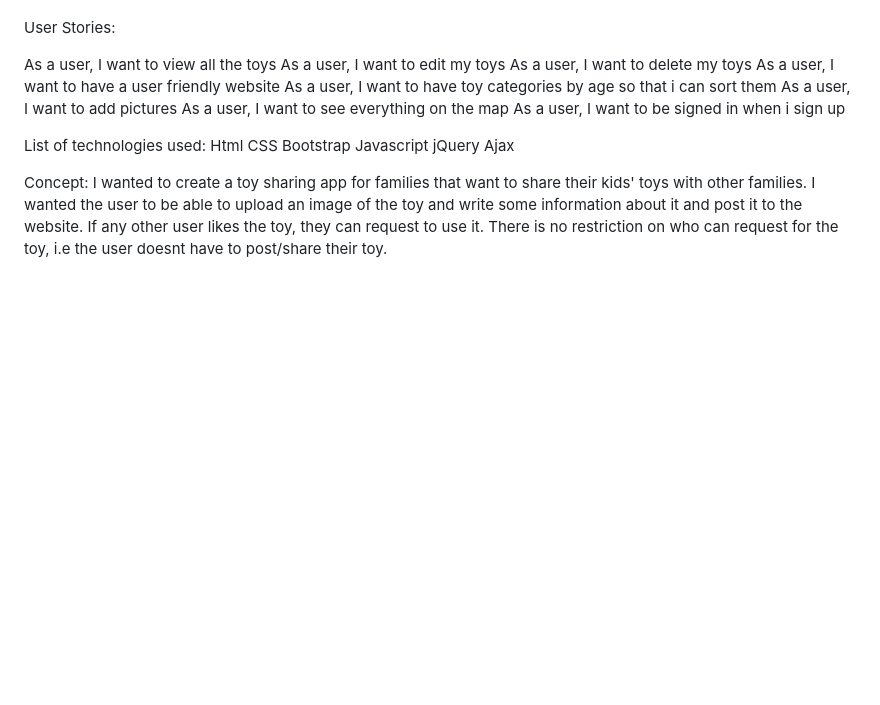
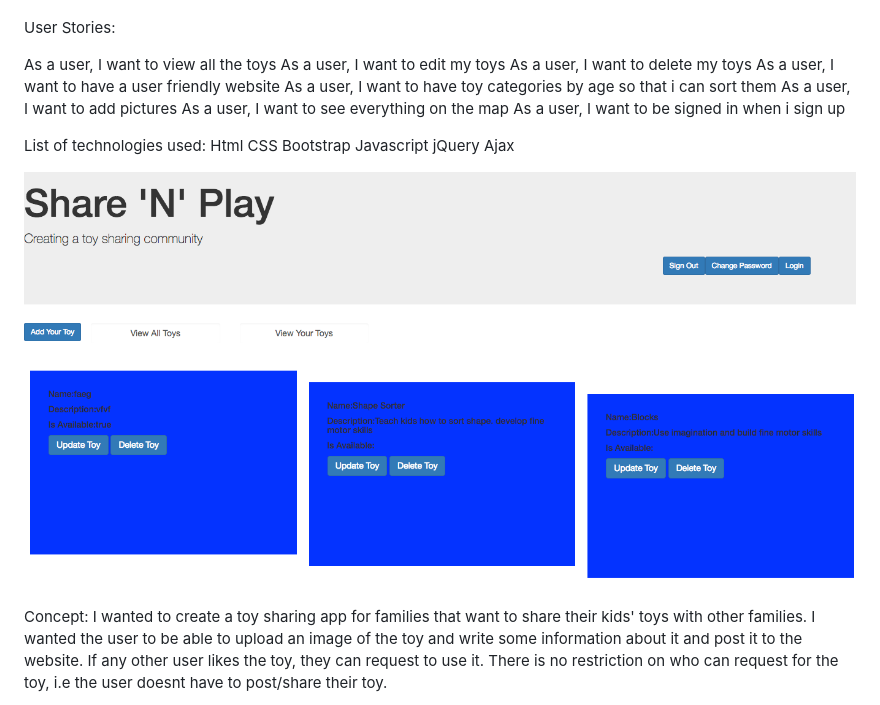
Before and after one commit to priyankaharkare/share-n-play-client, a Markdown page: README.md, the part around the change. Rendered like a GitHub page; pictures changed too: public/shareNPlay.png (added); blank space fills up the shorter version.

Commit message:
Add screenshot on Read me

```diff
--- a/README.md
+++ b/README.md
@@ -29,6 +29,8 @@ Javascript
 jQuery
 Ajax
 
+![Share N Play](./public/shareNPlay.png)
+
 Concept:
 I wanted to create a toy sharing app for families that want to
 share their kids' toys with other families.
```
Also changed, not shown: public/toy1.jpeg (added).
